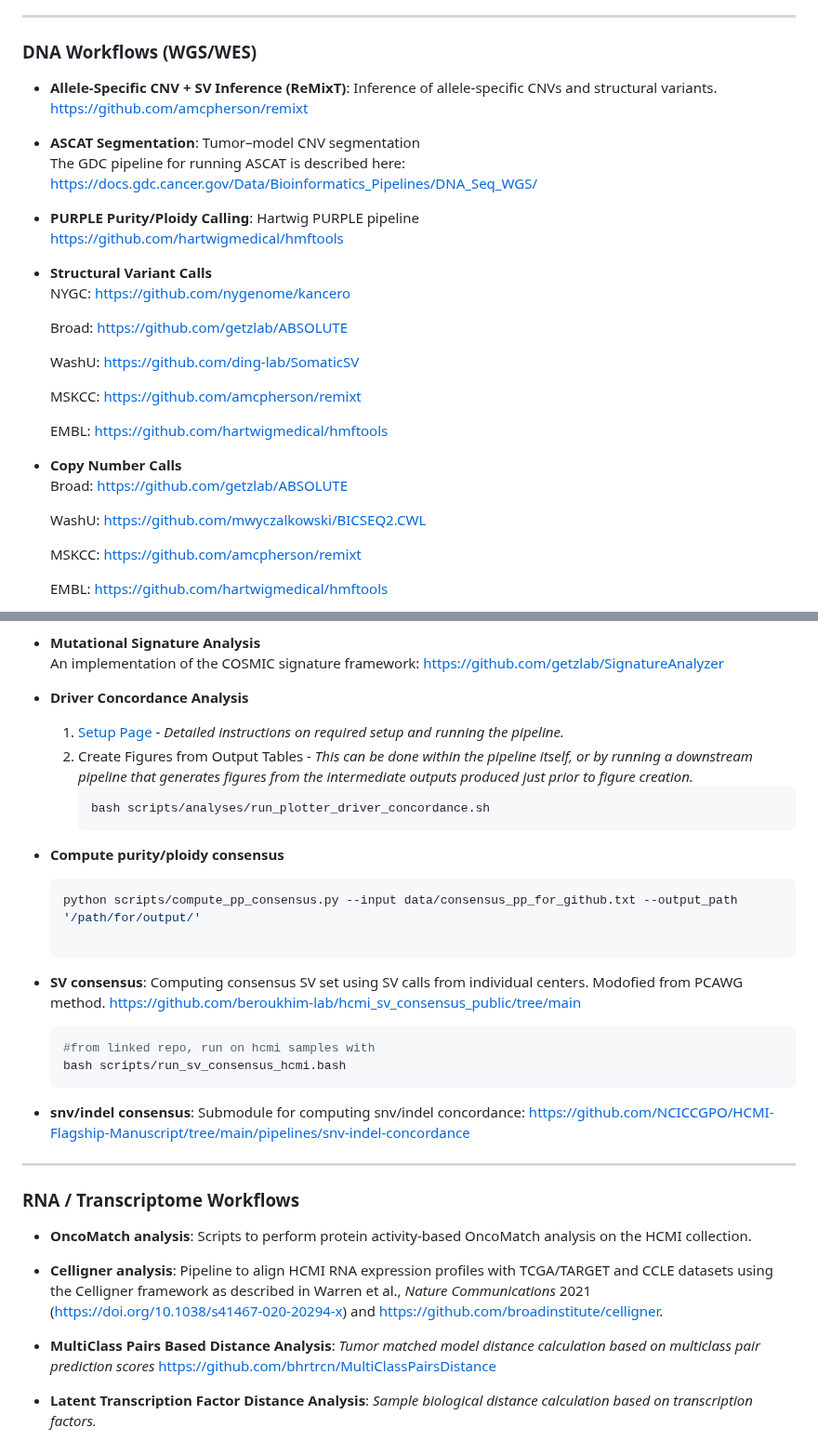
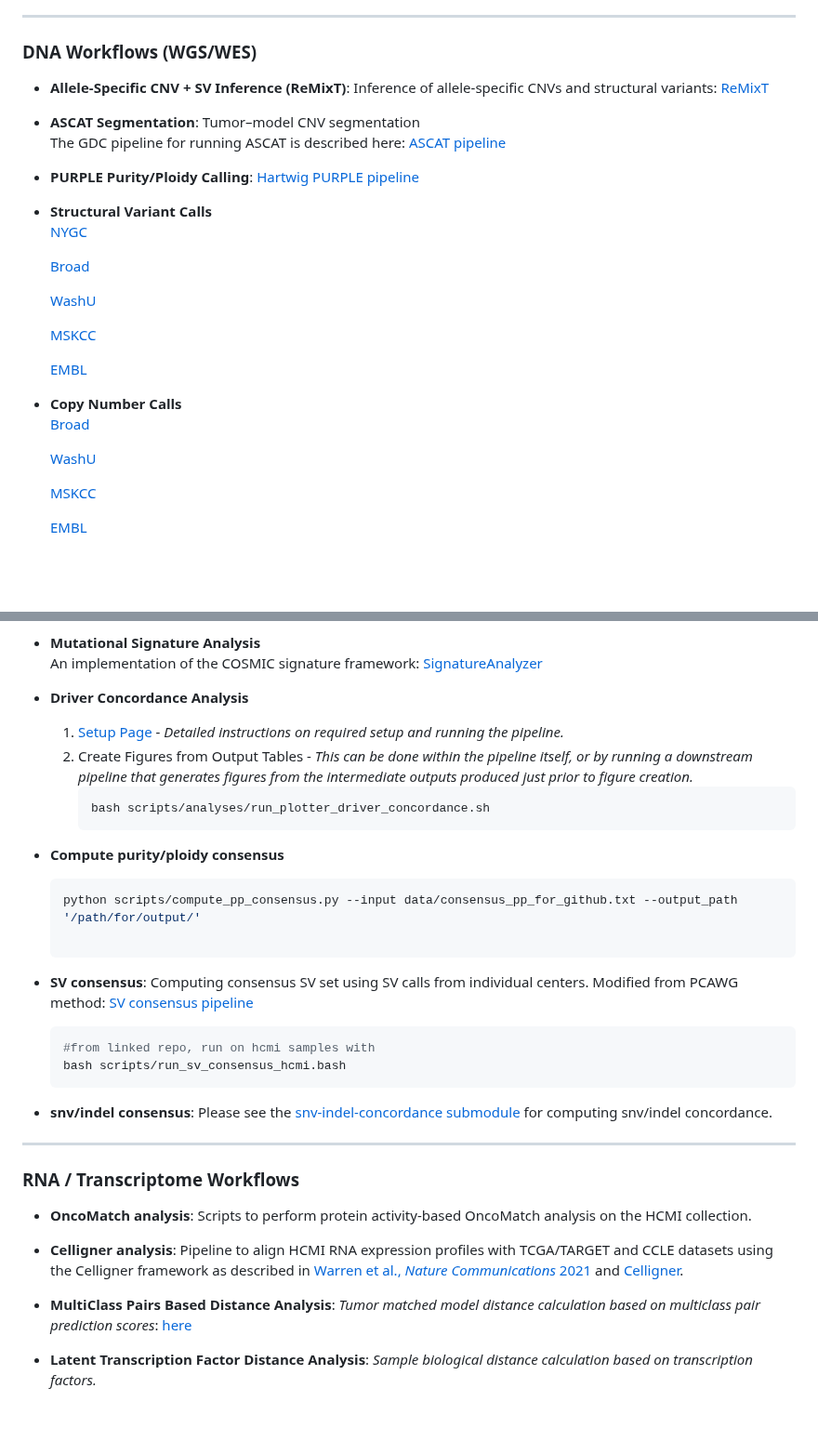
Before and after one commit to NCICCGPO/HCMI-Flagship-Manuscript, a Markdown page: pipelines/README.md, 2 parts joined by grey strips. Shown at 93% size. GitHub-like rendering; blank space fills up the shorter version.

````diff
--- a/pipelines/README.md
+++ b/pipelines/README.md
@@ -8,32 +8,30 @@ The `pipelines_launchers/` directory provides wrapper scripts for executing the
 
 ### DNA Workflows (WGS/WES)
 
-- **Allele-Specific CNV + SV Inference (ReMixT)**: Inference of allele-specific CNVs and structural variants.
-  https://github.com/amcpherson/remixt
+- **Allele-Specific CNV + SV Inference (ReMixT)**: Inference of allele-specific CNVs and structural variants: [ReMixT](https://github.com/amcpherson/remixt)
 
 - **ASCAT Segmentation**: Tumor–model CNV segmentation
-  The GDC pipeline for running ASCAT is described here: https://docs.gdc.cancer.gov/Data/Bioinformatics_Pipelines/DNA_Seq_WGS/
+  The GDC pipeline for running ASCAT is described here: [ASCAT pipeline](https://docs.gdc.cancer.gov/Data/Bioinformatics_Pipelines/DNA_Seq_WGS/)
 
-- **PURPLE Purity/Ploidy Calling**: Hartwig PURPLE pipeline
-  https://github.com/hartwigmedical/hmftools
+- **PURPLE Purity/Ploidy Calling**: [Hartwig PURPLE pipeline](https://github.com/hartwigmedical/hmftools)
 
 - **Structural Variant Calls**
-  NYGC: https://github.com/nygenome/kancero
+  [NYGC](https://github.com/nygenome/kancero)
 
-  Broad: https://github.com/getzlab/ABSOLUTE
+  [Broad](https://github.com/getzlab/ABSOLUTE)
 
-  WashU: https://github.com/ding-lab/SomaticSV
+  [WashU](https://github.com/ding-lab/SomaticSV)
 
-  MSKCC: https://github.com/amcpherson/remixt
+  [MSKCC](https://github.com/amcpherson/remixt)
 
-  EMBL: https://github.com/hartwigmedical/hmftools
+  [EMBL](https://github.com/hartwigmedical/hmftools)
 
 - **Copy Number Calls**
-  Broad: https://github.com/getzlab/ABSOLUTE
+  [Broad](https://github.com/getzlab/ABSOLUTE)
 
-  WashU: https://github.com/mwyczalkowski/BICSEQ2.CWL
+  [WashU](https://github.com/mwyczalkowski/BICSEQ2.CWL)
 
-  MSKCC: https://github.com/amcpherson/remixt
+  [MSKCC](https://github.com/amcpherson/remixt)
 
-  EMBL: https://github.com/hartwigmedical/hmftools
+  [EMBL](https://github.com/hartwigmedical/hmftools)
 
@@ -41,6 +39,6 @@ The `pipelines_launchers/` directory provides wrapper scripts for executing the
 
 - **Mutational Signature Analysis**
-  An implementation of the COSMIC signature framework: https://github.com/getzlab/SignatureAnalyzer
+  An implementation of the COSMIC signature framework: [SignatureAnalyzer](https://github.com/getzlab/SignatureAnalyzer)
 
 - **Driver Concordance Analysis**
     1. [Setup Page](https://github.com/shahcompbio/driver-concordance/blob/main/README.md) - *Detailed instructions on required setup and running the pipeline.*
@@ -52,22 +50,21 @@ The `pipelines_launchers/` directory provides wrapper scripts for executing the
   ```bash
   python scripts/compute_pp_consensus.py --input data/consensus_pp_for_github.txt --output_path '/path/for/output/'
 
-- **SV consensus**: Computing consensus SV set using SV calls from individual centers. Modofied from PCAWG method. https://github.com/beroukhim-lab/hcmi_sv_consensus_public/tree/main
+- **SV consensus**: Computing consensus SV set using SV calls from individual centers. Modified from PCAWG method: [SV consensus pipeline](https://github.com/beroukhim-lab/hcmi_sv_consensus_public/tree/main)
   ```bash
   #from linked repo, run on hcmi samples with
   bash scripts/run_sv_consensus_hcmi.bash
   ```
-- **snv/indel consensus**: Submodule for computing snv/indel concordance: https://github.com/NCICCGPO/HCMI-Flagship-Manuscript/tree/main/pipelines/snv-indel-concordance
+- **snv/indel consensus**: Please see the [snv-indel-concordance submodule](https://github.com/NCICCGPO/HCMI-Flagship-Manuscript/tree/main/pipelines/snv-indel-concordance) for computing snv/indel concordance.
 ---
 
 ### RNA / Transcriptome Workflows
 
 - **OncoMatch analysis**: Scripts to perform protein activity-based OncoMatch analysis on the HCMI collection.
 
-- **Celligner analysis**: Pipeline to align HCMI RNA expression profiles with TCGA/TARGET and CCLE datasets using the Celligner framework as described in Warren et al., *Nature Communications* 2021 (https://doi.org/10.1038/s41467-020-20294-x) and https://github.com/broadinstitute/celligner.
+- **Celligner analysis**: Pipeline to align HCMI RNA expression profiles with TCGA/TARGET and CCLE datasets using the Celligner framework as described in [Warren et al., *Nature Communications* 2021](https://doi.org/10.1038/s41467-020-20294-x) and [Celligner](https://github.com/broadinstitute/celligner).
 
-- **MultiClass Pairs Based Distance Analysis**: *Tumor matched model distance calculation based on multiclass pair prediction scores*
-https://github.com/bhrtrcn/MultiClassPairsDistance
+- **MultiClass Pairs Based Distance Analysis**: *Tumor matched model distance calculation based on multiclass pair prediction scores*: [here](https://github.com/bhrtrcn/MultiClassPairsDistance)
 
 - **Latent Transcription Factor Distance Analysis**: *Sample biological distance calculation based on transcription factors.*
     1. [Setup Page](https://github.com/jordan2lee/latent-tf-tumor-growth-distances/blob/main/doc/requirements.md) - *Detailed instructions on required set up.*
````
Also changed, not shown: other parts of pipelines/README.md (+1 -1 lines).
